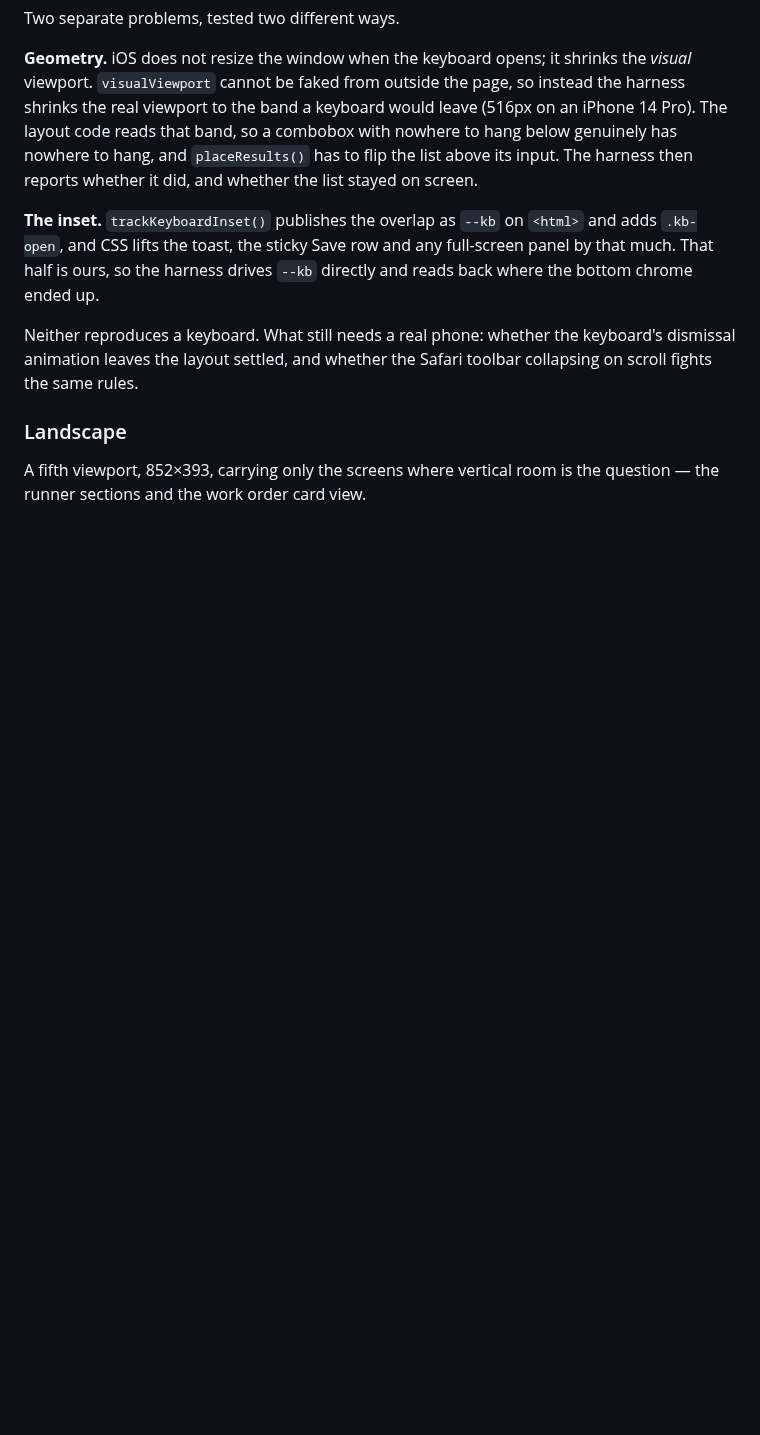
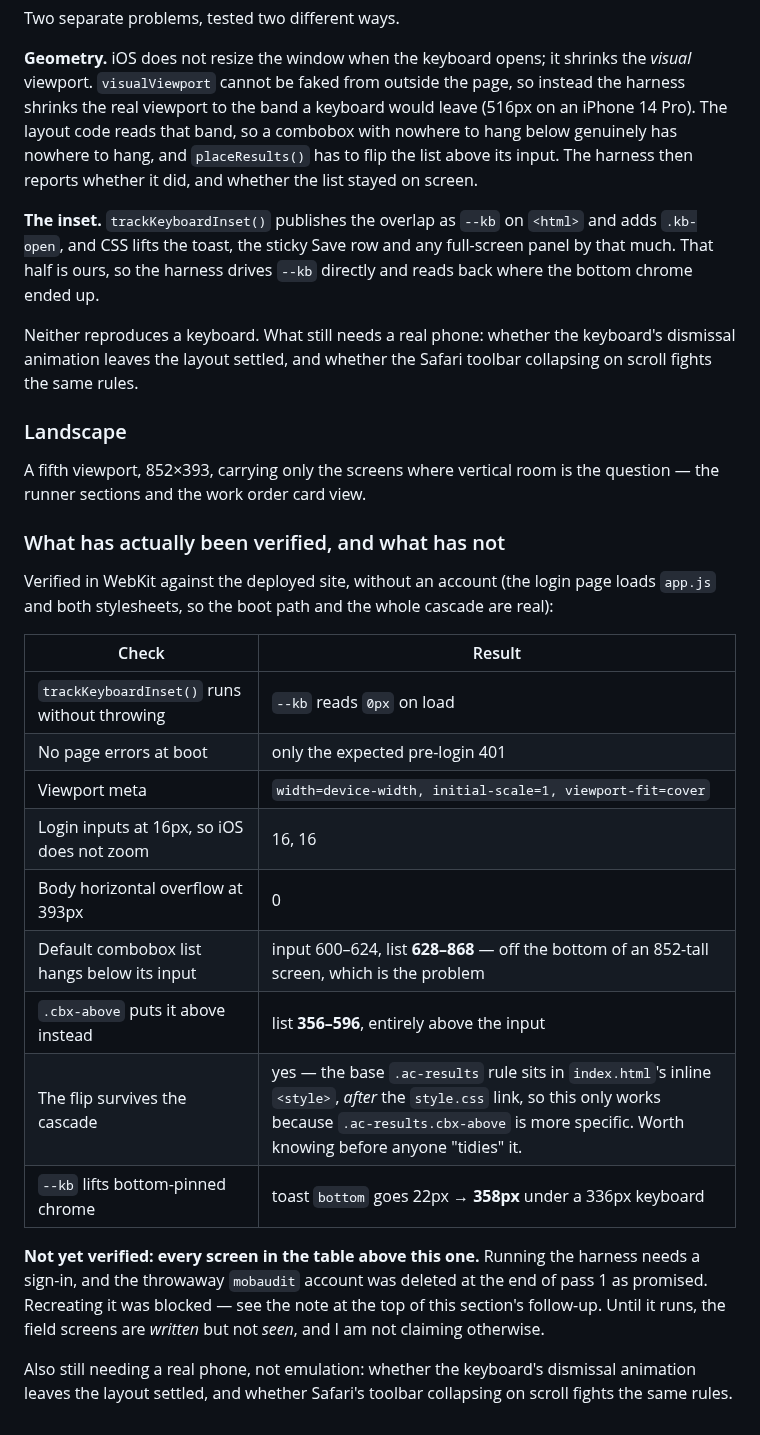
Before and after one commit to theebmg/camp-audit, a Markdown page: docs/mobile-audit.md, the part around the change. Rendered like a GitHub page; blank space fills up the shorter version.

Commit message:
Record what the keyboard and combobox work was actually verified against
Measured in WebKit on the deployed site: the list really does hang 628-868 on an
852-tall screen by default, and .cbx-above really does move it to 356-596. Noted that
the flip only works because .ac-results.cbx-above out-specifies the base .ac-results
rule, which sits in index.html's inline style AFTER the style.css link — worth knowing
before someone tidies it.

Also stated plainly what has not been verified: the field screens themselves, because
running the harness needs a sign-in and the pass-1 throwaway account was deleted.

Co-Authored-By: Claude Opus 5 (1M context) <noreply@anthropic.com>

```diff
--- a/docs/mobile-audit.md
+++ b/docs/mobile-audit.md
@@ -267,3 +267,29 @@ scroll fights the same rules.
 
 A fifth viewport, 852×393, carrying only the screens where vertical room is the question —
 the runner sections and the work order card view.
+
+### What has actually been verified, and what has not
+
+Verified in WebKit against the deployed site, without an account (the login page loads
+`app.js` and both stylesheets, so the boot path and the whole cascade are real):
+
+| Check | Result |
+|---|---|
+| `trackKeyboardInset()` runs without throwing | `--kb` reads `0px` on load |
+| No page errors at boot | only the expected pre-login 401 |
+| Viewport meta | `width=device-width, initial-scale=1, viewport-fit=cover` |
+| Login inputs at 16px, so iOS does not zoom | 16, 16 |
+| Body horizontal overflow at 393px | 0 |
+| Default combobox list hangs below its input | input 600–624, list **628–868** — off the bottom of an 852-tall screen, which is the problem |
+| `.cbx-above` puts it above instead | list **356–596**, entirely above the input |
+| The flip survives the cascade | yes — the base `.ac-results` rule sits in `index.html`'s inline `<style>`, *after* the `style.css` link, so this only works because `.ac-results.cbx-above` is more specific. Worth knowing before anyone "tidies" it. |
+| `--kb` lifts bottom-pinned chrome | toast `bottom` goes 22px → **358px** under a 336px keyboard |
+
+**Not yet verified: every screen in the table above this one.** Running the harness needs a
+sign-in, and the throwaway `mobaudit` account was deleted at the end of pass 1 as promised.
+Recreating it was blocked — see the note at the top of this section's follow-up. Until it
+runs, the field screens are *written* but not *seen*, and I am not claiming otherwise.
+
+Also still needing a real phone, not emulation: whether the keyboard's dismissal animation
+leaves the layout settled, and whether Safari's toolbar collapsing on scroll fights the
+same rules.
```
